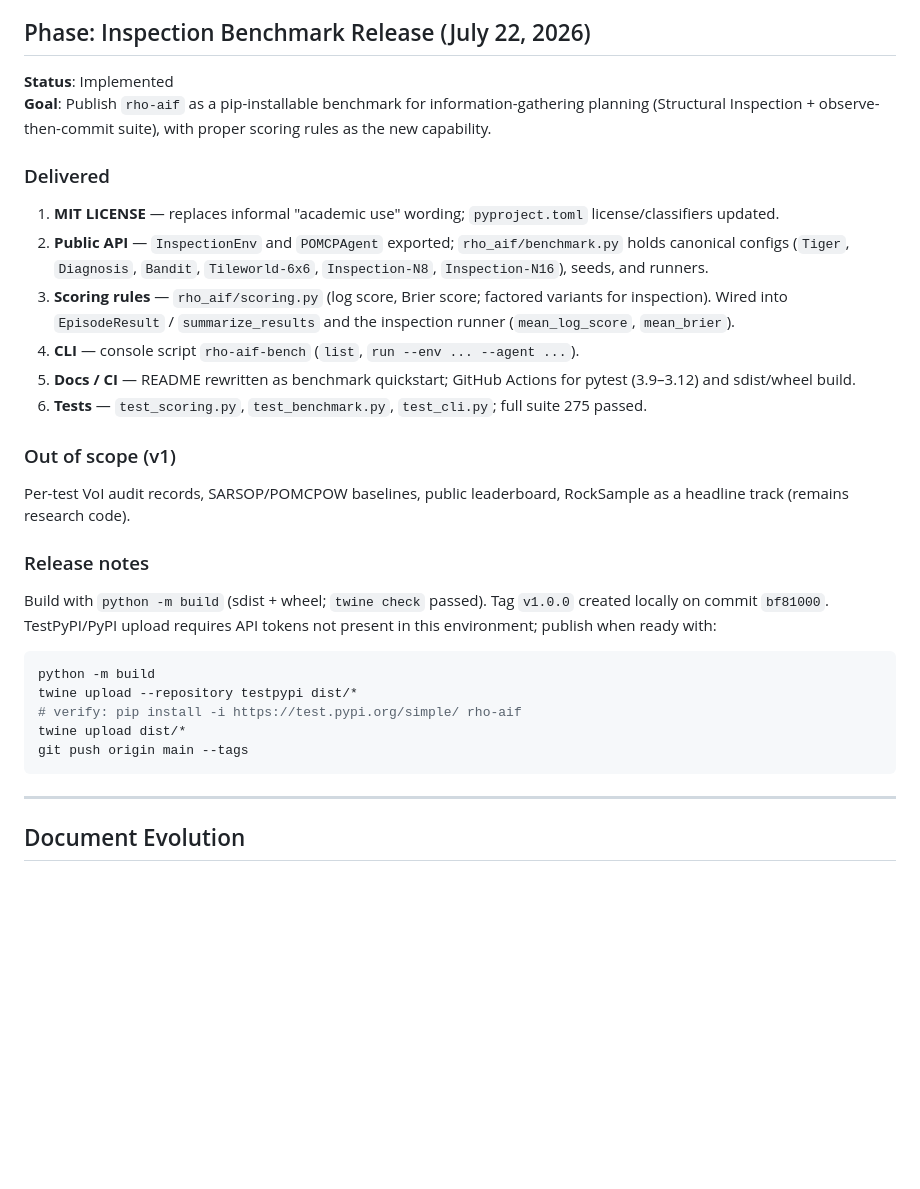
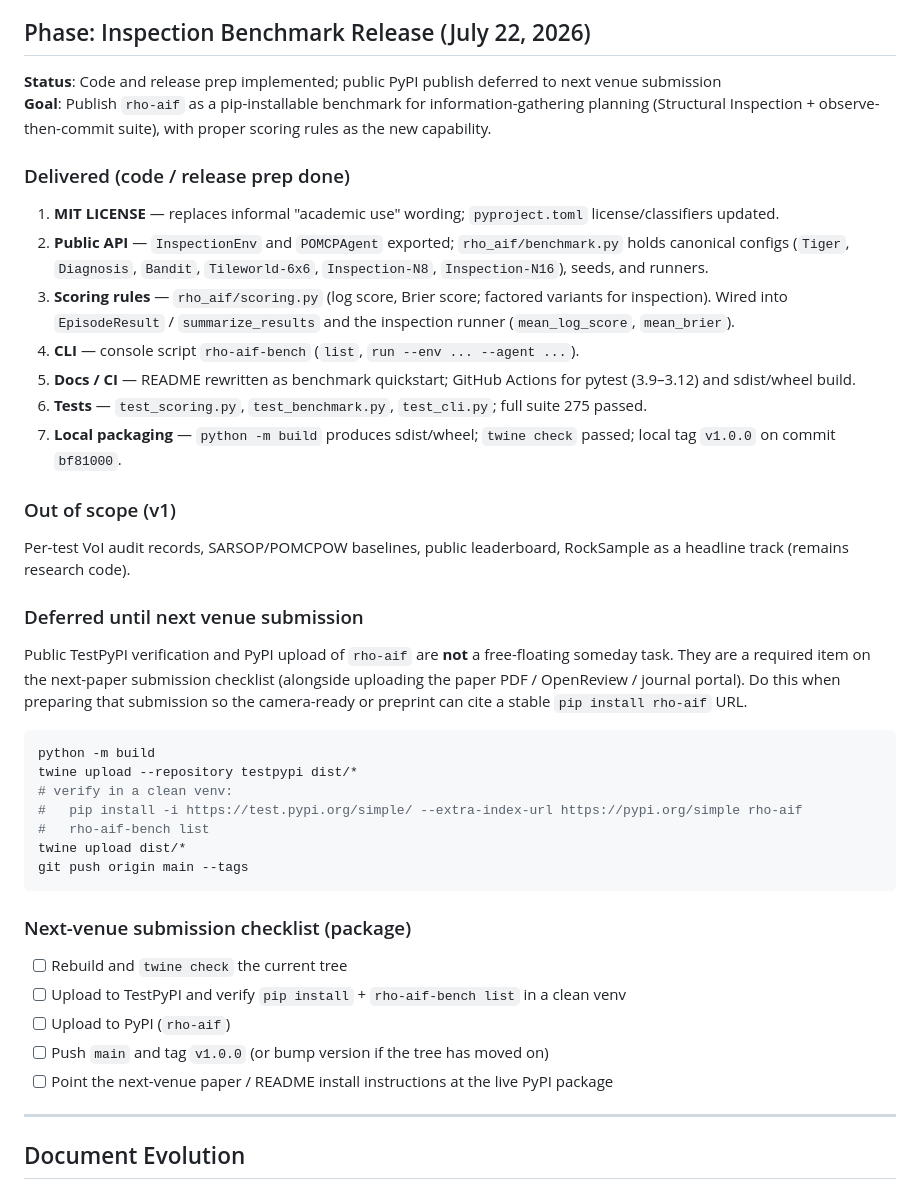
Before and after one commit to PatrickAllenCooper/rho_aif, a Markdown page: Guidance_Documents/research_plan.md, the part around the change. Drawn GitHub-style; blank space fills up the shorter version.

Commit message:
Defer PyPI publish to next venue submission checklist
Record TestPyPI/PyPI upload as a required next-paper step,
not a free-floating release task.

Co-authored-by: Cursor <cursoragent@cursor.com>

````diff
--- a/Guidance_Documents/research_plan.md
+++ b/Guidance_Documents/research_plan.md
@@ -748,30 +748,40 @@ All remaining entries (venues, volumes, page ranges, author lists, arXiv identif
 
 ## Phase: Inspection Benchmark Release (July 22, 2026)
 
-**Status**: Implemented
+**Status**: Code and release prep implemented; public PyPI publish deferred to next venue submission
 **Goal**: Publish `rho-aif` as a pip-installable benchmark for information-gathering planning (Structural Inspection + observe-then-commit suite), with proper scoring rules as the new capability.
 
-### Delivered
+### Delivered (code / release prep done)
 1. **MIT LICENSE** — replaces informal "academic use" wording; `pyproject.toml` license/classifiers updated.
 2. **Public API** — `InspectionEnv` and `POMCPAgent` exported; `rho_aif/benchmark.py` holds canonical configs (`Tiger`, `Diagnosis`, `Bandit`, `Tileworld-6x6`, `Inspection-N8`, `Inspection-N16`), seeds, and runners.
 3. **Scoring rules** — `rho_aif/scoring.py` (log score, Brier score; factored variants for inspection). Wired into `EpisodeResult` / `summarize_results` and the inspection runner (`mean_log_score`, `mean_brier`).
 4. **CLI** — console script `rho-aif-bench` (`list`, `run --env ... --agent ...`).
 5. **Docs / CI** — README rewritten as benchmark quickstart; GitHub Actions for pytest (3.9–3.12) and sdist/wheel build.
 6. **Tests** — `test_scoring.py`, `test_benchmark.py`, `test_cli.py`; full suite 275 passed.
+7. **Local packaging** — `python -m build` produces sdist/wheel; `twine check` passed; local tag `v1.0.0` on commit `bf81000`.
 
 ### Out of scope (v1)
 Per-test VoI audit records, SARSOP/POMCPOW baselines, public leaderboard, RockSample as a headline track (remains research code).
 
-### Release notes
-Build with `python -m build` (sdist + wheel; `twine check` passed). Tag `v1.0.0` created locally on commit `bf81000`. TestPyPI/PyPI upload requires API tokens not present in this environment; publish when ready with:
+### Deferred until next venue submission
+Public TestPyPI verification and PyPI upload of `rho-aif` are **not** a free-floating someday task. They are a required item on the next-paper submission checklist (alongside uploading the paper PDF / OpenReview / journal portal). Do this when preparing that submission so the camera-ready or preprint can cite a stable `pip install rho-aif` URL.
 
 ```bash
 python -m build
 twine upload --repository testpypi dist/*
-# verify: pip install -i https://test.pypi.org/simple/ rho-aif
+# verify in a clean venv:
+#   pip install -i https://test.pypi.org/simple/ --extra-index-url https://pypi.org/simple rho-aif
+#   rho-aif-bench list
 twine upload dist/*
 git push origin main --tags
 ```
+
+### Next-venue submission checklist (package)
+- [ ] Rebuild and `twine check` the current tree
+- [ ] Upload to TestPyPI and verify `pip install` + `rho-aif-bench list` in a clean venv
+- [ ] Upload to PyPI (`rho-aif`)
+- [ ] Push `main` and tag `v1.0.0` (or bump version if the tree has moved on)
+- [ ] Point the next-venue paper / README install instructions at the live PyPI package
 
 ---
 
````
